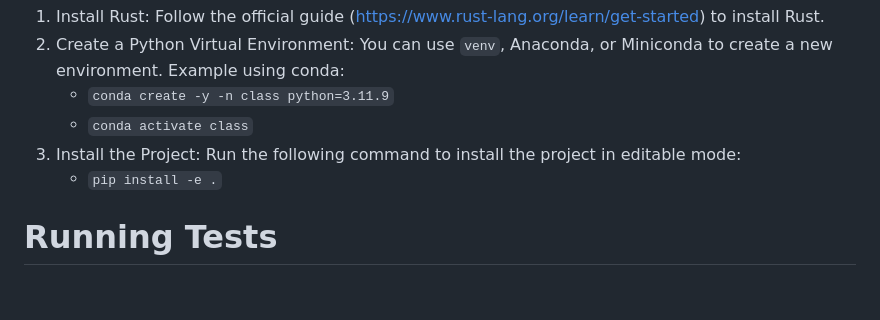
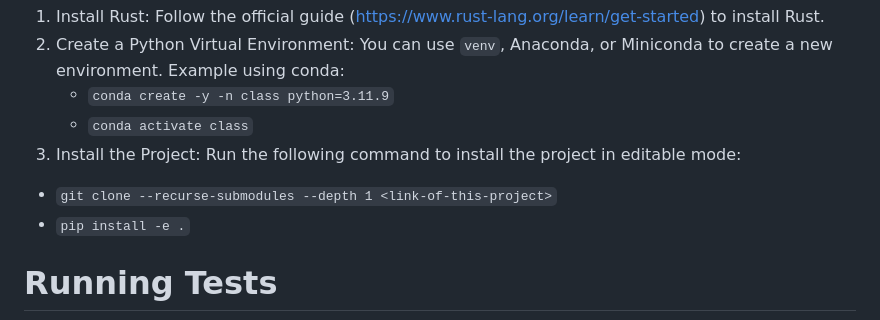
Before and after one commit to Zhaoyilunnn/class, a Markdown page: README.md, the part around the change. Drawn GitHub-style; blank space fills up the shorter version.

Commit message:
docs: update README

```diff
--- a/README.md
+++ b/README.md
@@ -11,6 +11,7 @@ To set up the environment and build the project, follow the steps below:
    - `conda create -y -n class python=3.11.9`
    - `conda activate class`
 3. Install the Project: Run the following command to install the project in editable mode:
+  - `git clone --recurse-submodules --depth 1 <link-of-this-project>`
    - `pip install -e .`
 
 # Running Tests
```
